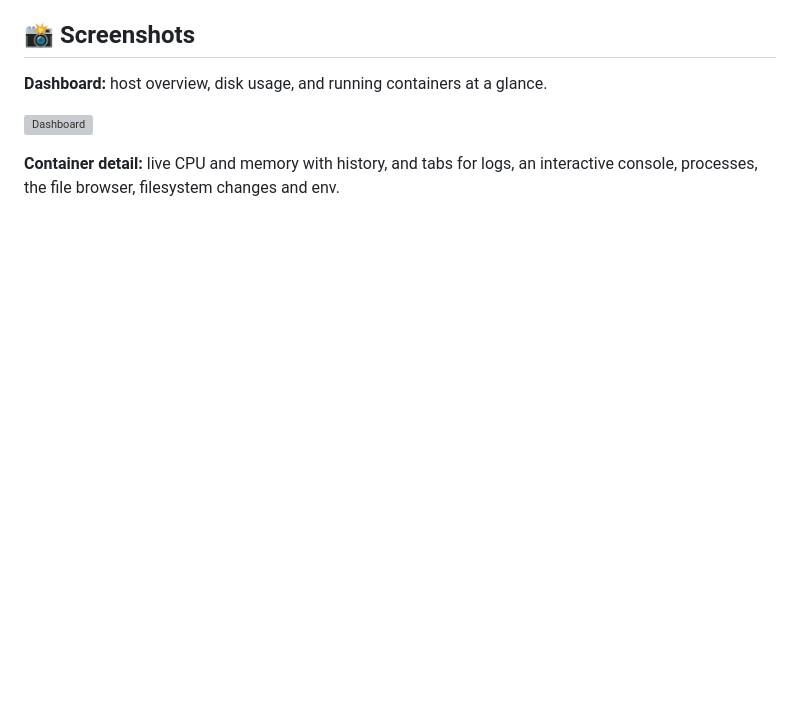
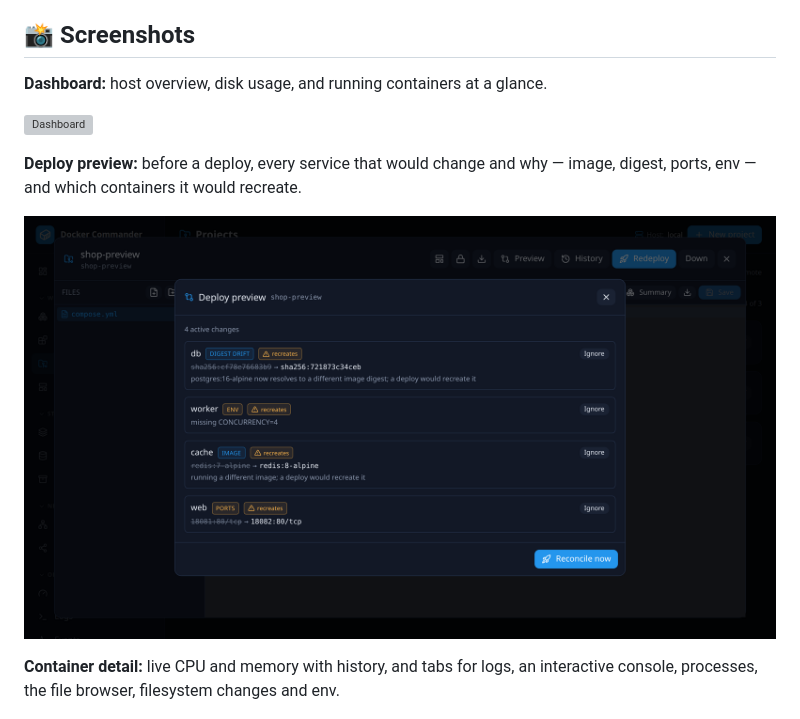
Before and after one commit to koduj-dev/docker-commander, a Markdown page: README.md, the part around the change. Drawn GitHub-style; pictures changed too: docs/images/deploy_preview.png (added); blank space fills up the shorter version; grey boxes are pictures that could not be loaded.

Commit message:
[docs] deploy preview screenshot in README and manual

```diff
--- a/README.md
+++ b/README.md
@@ -43,6 +43,11 @@ and roll back when something goes wrong.
 **Dashboard:** host overview, disk usage, and running containers at a glance.
 
 ![Dashboard](docs/images/dashboard.png)
+
+**Deploy preview:** before a deploy, every service that would change and why —
+image, digest, ports, env — and which containers it would recreate.
+
+![Deploy preview](docs/images/deploy_preview.png)
 
 **Container detail:** live CPU and memory with history, and tabs for logs, an
 interactive console, processes, the file browser, filesystem changes and env.
```
Also changed, not shown: CHANGELOG.md (+1 -0 lines), docs/projects.md (+2 -0 lines).
